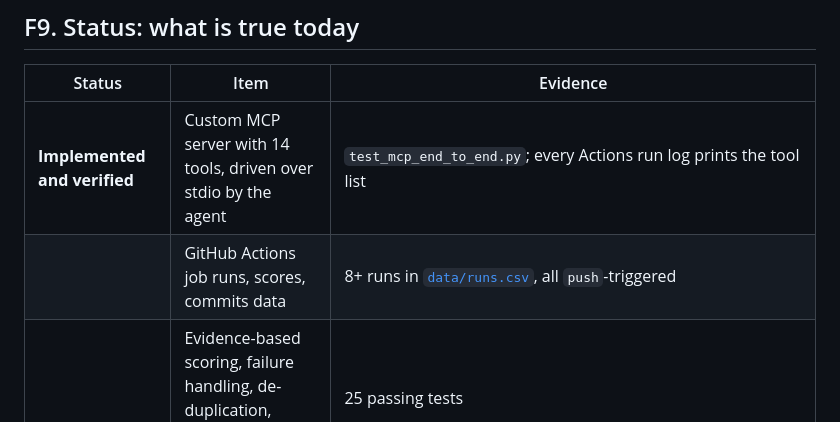
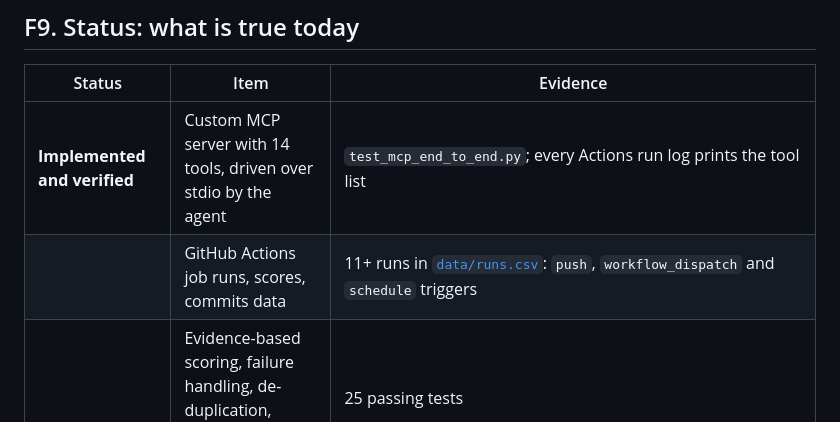
Before and after one commit to dannygrowthmarketing/ticmint-internet-listener, a Markdown page: docs/part-f-audit-and-operating-plan.md, the part around the change. Rendered like a GitHub page.

Commit message:
Part F: run count by trigger
Co-Authored-By: Claude Opus 5.5 (1M context) <noreply@anthropic.com>
Claude-Session: https://claude.ai/code/session_01Xm5QcXJ36bZHhnQnFArPWo

```diff
--- a/docs/part-f-audit-and-operating-plan.md
+++ b/docs/part-f-audit-and-operating-plan.md
@@ -147,7 +147,7 @@ Compare cost per demo and demo-to-opportunity rate against other channels in Par
 | Status | Item | Evidence |
 |---|---|---|
 | **Implemented and verified** | Custom MCP server with 14 tools, driven over stdio by the agent | `test_mcp_end_to_end.py`; every Actions run log prints the tool list |
-| | GitHub Actions job runs, scores, commits data | 8+ runs in [`data/runs.csv`](../data/runs.csv), all `push`-triggered |
+| | GitHub Actions job runs, scores, commits data | 11+ runs in [`data/runs.csv`](../data/runs.csv): `push`, `workflow_dispatch` and `schedule` triggers |
 | | Evidence-based scoring, failure handling, de-duplication, review preservation | 25 passing tests |
 | | Live site | https://dannygrowthmarketing.github.io/ticmint-internet-listener/ (fetched after deploy) |
 | | Google Sheet exists with IMPORTDATA formulas, shared with Daniel | Drive file 1IJpp71O… |
```
